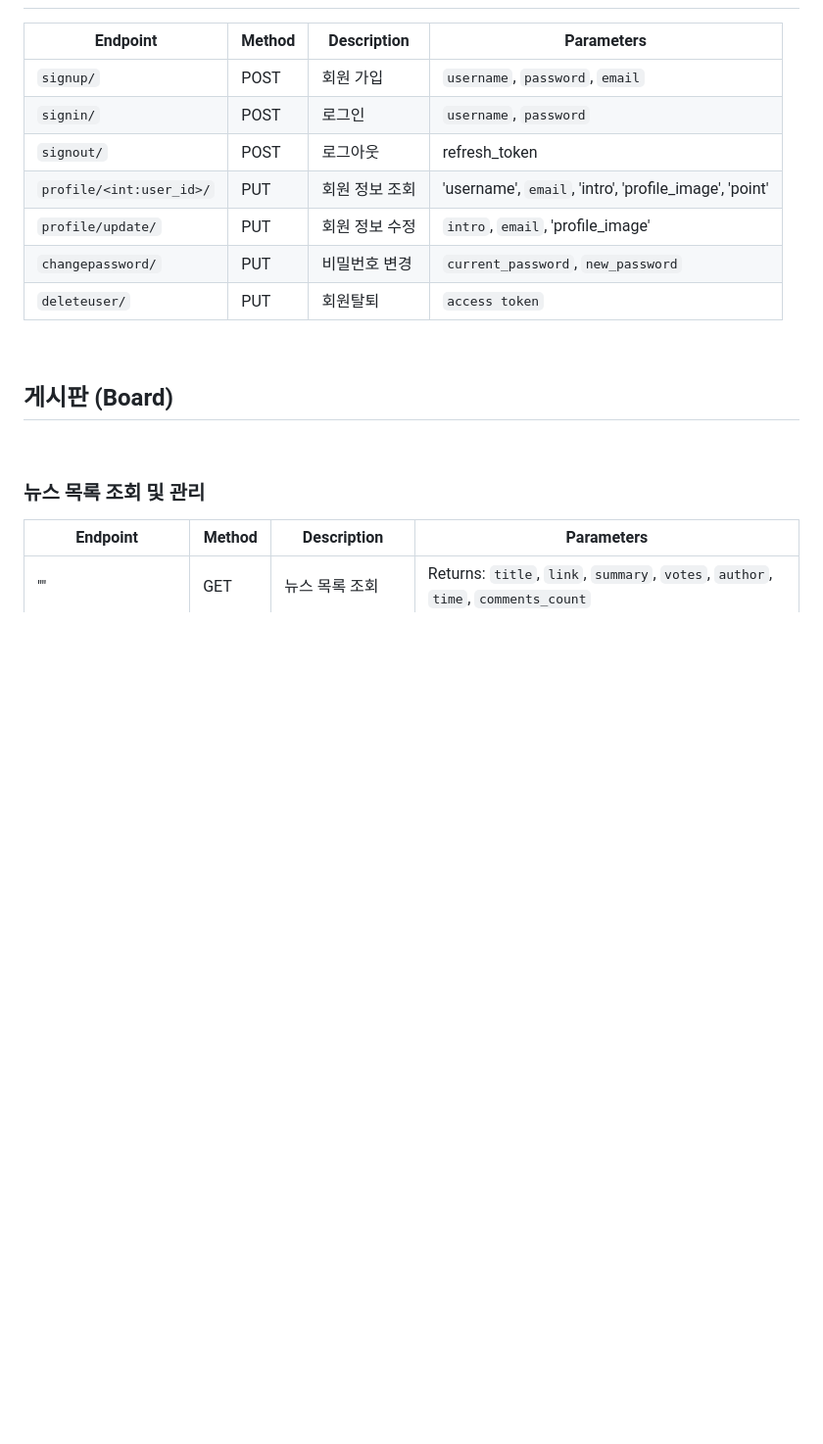
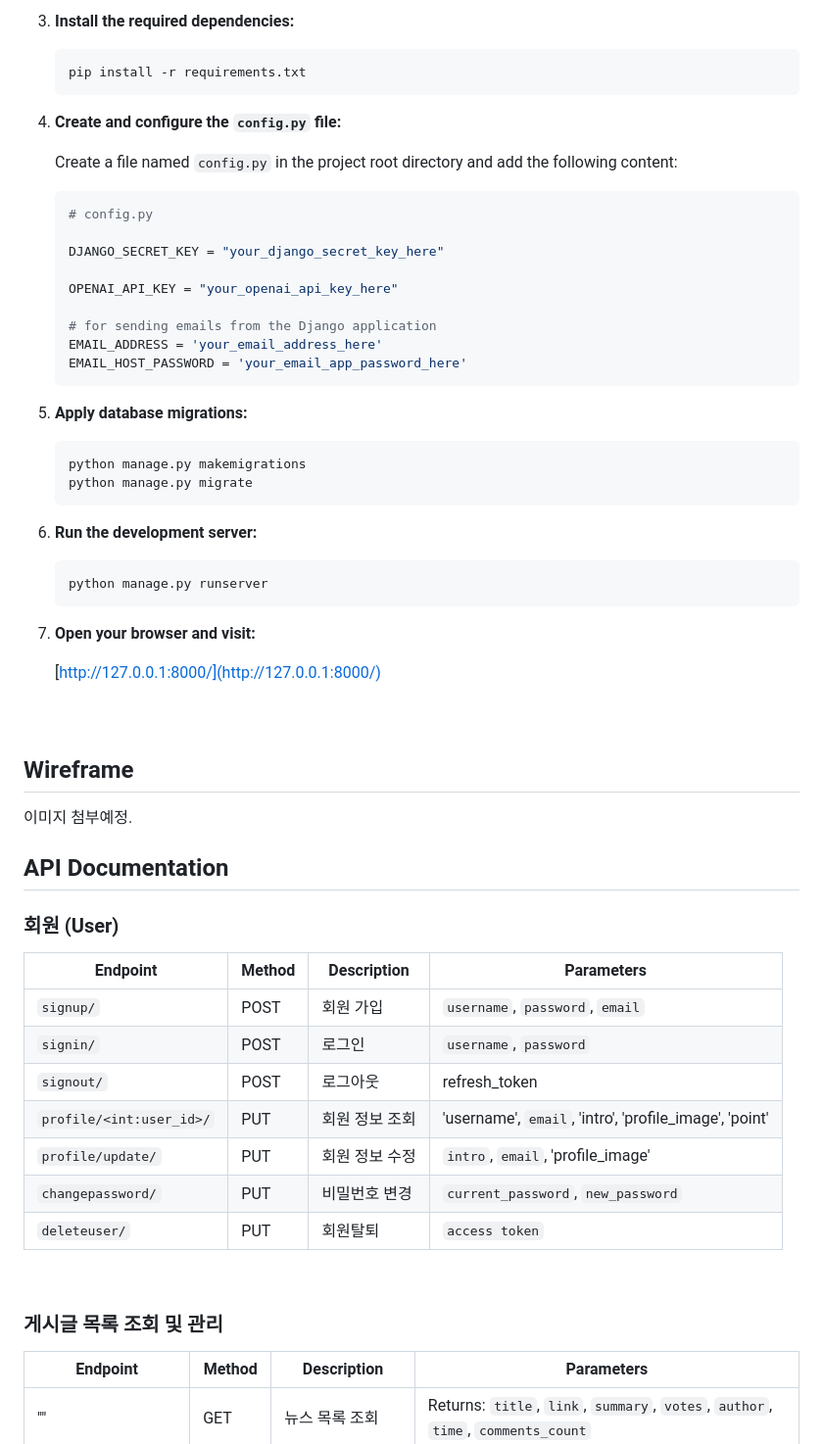
Before and after one commit to saeye/sparta_news, a Markdown page: readme.md, the part around one of its changes. Shown at 98% size. Rendered like a GitHub page; blank space fills up the shorter version.

````diff
--- a/readme.md
+++ b/readme.md
@@ -19,3 +65,52 @@
+3. **Install the required dependencies:**
+
+    ```bash
+    pip install -r requirements.txt
+    ```
+
+4. **Create and configure the `config.py` file:**
+
+    Create a file named `config.py` in the project root directory and add the following content:
+
+    ```python
+    # config.py
+
+    DJANGO_SECRET_KEY = "your_django_secret_key_here"
+
+    OPENAI_API_KEY = "your_openai_api_key_here"
+
+    # for sending emails from the Django application
+    EMAIL_ADDRESS = 'your_email_address_here'
+    EMAIL_HOST_PASSWORD = 'your_email_app_password_here'
+    ```
+
+5. **Apply database migrations:**
+
+    ```bash
+    python manage.py makemigrations
+    python manage.py migrate
+    ```
+
+6. **Run the development server:**
+
+    ```bash
+    python manage.py runserver
+    ```
+
+7. **Open your browser and visit:**
+
+    [http://127.0.0.1:8000/](http://127.0.0.1:8000/)
+<br><br><br>
+
+
+## Wireframe
+이미지 첨부예정.
+<br>
+
+
+## API Documentation
+
+### 회원 (User)
 
 
 
@@ -29,12 +124,10 @@
 | `changepassword/`        | PUT        | 비밀번호 변경      | `current_password`, `new_password`                      |
 | `deleteuser/`            | PUT        | 회원탈퇴          | `access token`                      |
 
+
 <br>
 
-## 게시판 (Board)<br>
-<br>
-
-### 뉴스 목록 조회 및 관리
+### 게시글 목록 조회 및 관리
 
 | **Endpoint**         | **Method** | **Description**        | **Parameters**                                                                 |
 |----------------------|------------|------------------------|--------------------------------------------------------------------------------|
````
Also changed, not shown: other parts of readme.md (+73 -13 lines).
